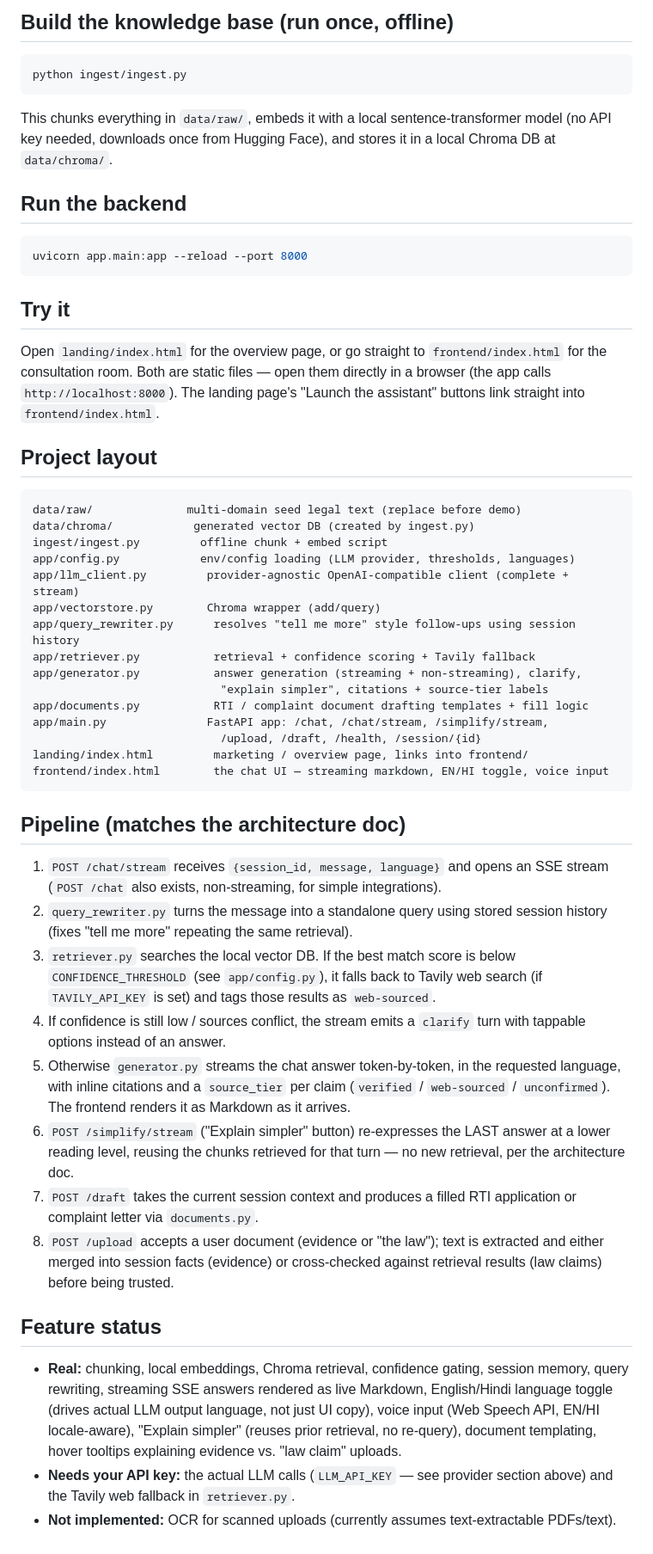
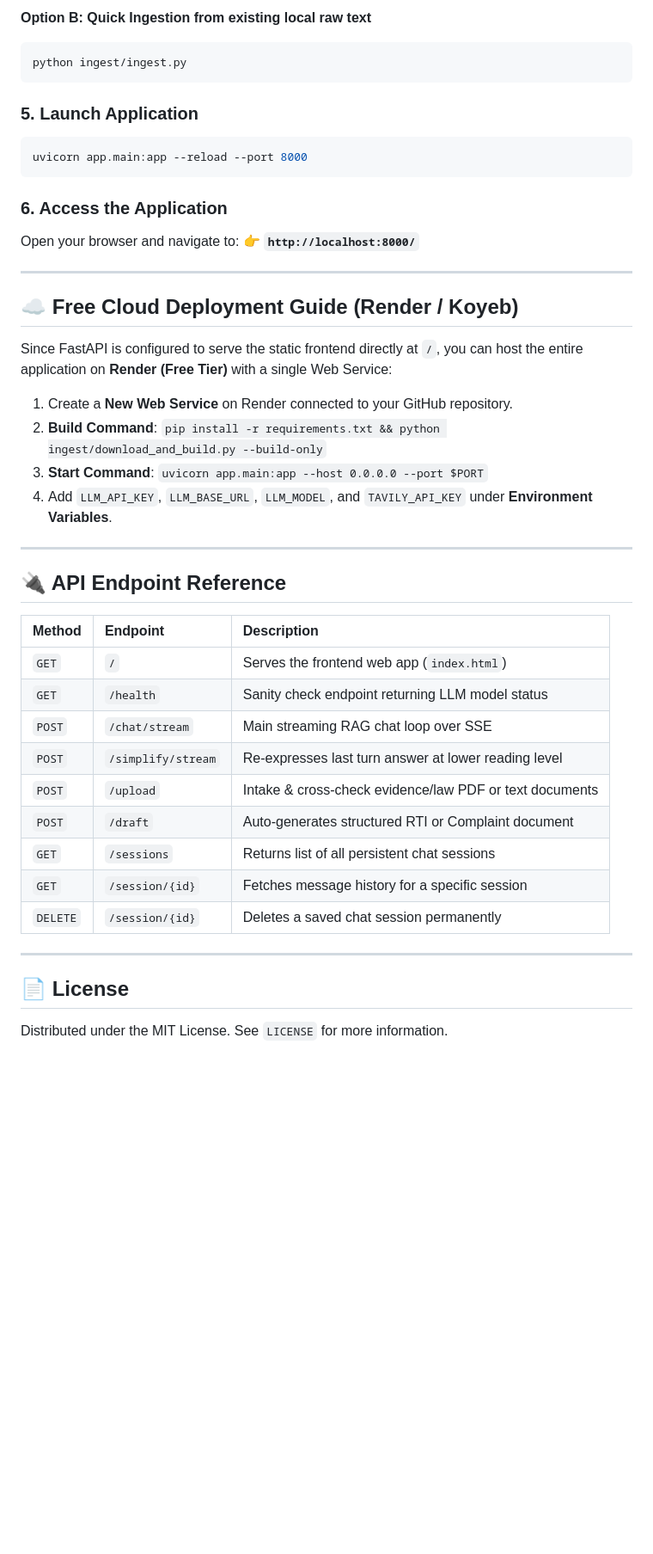
Before and after one commit to 1919-14/nyaya-sahayak, a Markdown page: README.md, the part around one of its changes. Shown at 86% size. Rendered like a GitHub page; blank space fills up the shorter version.

Commit message:
docs: update README.md with hackathon submission checklist, Mermaid architecture diagram, detailed feature breakdown, and local/cloud setup instructions

````diff
--- a/README.md
+++ b/README.md
@@ -43,81 +140,47 @@ change. See the commented examples in `.env.example`.
 
-## Build the knowledge base (run once, offline)
-
+**Option B: Quick Ingestion from existing local raw text**
 ```bash
 python ingest/ingest.py
 ```
 
-This chunks everything in `data/raw/`, embeds it with a local sentence-transformer
-model (no API key needed, downloads once from Hugging Face), and stores it in a
-local Chroma DB at `data/chroma/`.
-
-## Run the backend
-
+### 5. Launch Application
 ```bash
 uvicorn app.main:app --reload --port 8000
 ```
 
-## Try it
+### 6. Access the Application
+Open your browser and navigate to:
+👉 **`http://localhost:8000/`**
 
-Open `landing/index.html` for the overview page, or go straight to
-`frontend/index.html` for the consultation room. Both are static files —
-open them directly in a browser (the app calls `http://localhost:8000`).
-The landing page's "Launch the assistant" buttons link straight into
-`frontend/index.html`.
+---
 
-## Project layout
+## ☁️ Free Cloud Deployment Guide (Render / Koyeb)
 
-```
-data/raw/              multi-domain seed legal text (replace before demo)
-data/chroma/            generated vector DB (created by ingest.py)
-ingest/ingest.py         offline chunk + embed script
-app/config.py            env/config loading (LLM provider, thresholds, languages)
-app/llm_client.py         provider-agnostic OpenAI-compatible client (complete + stream)
-app/vectorstore.py        Chroma wrapper (add/query)
-app/query_rewriter.py      resolves "tell me more" style follow-ups using session history
-app/retriever.py           retrieval + confidence scoring + Tavily fallback
-app/generator.py           answer generation (streaming + non-streaming), clarify,
-                            "explain simpler", citations + source-tier labels
-app/documents.py           RTI / complaint document drafting templates + fill logic
-app/main.py               FastAPI app: /chat, /chat/stream, /simplify/stream,
-                            /upload, /draft, /health, /session/{id}
-landing/index.html         marketing / overview page, links into frontend/
-frontend/index.html        the chat UI — streaming markdown, EN/HI toggle, voice input
-```
+Since FastAPI is configured to serve the static frontend directly at `/`, you can host the entire application on **Render (Free Tier)** with a single Web Service:
 
-## Pipeline (matches the architecture doc)
+1. Create a **New Web Service** on Render connected to your GitHub repository.
+2. **Build Command**: `pip install -r requirements.txt && python ingest/download_and_build.py --build-only`
+3. **Start Command**: `uvicorn app.main:app --host 0.0.0.0 --port $PORT`
+4. Add `LLM_API_KEY`, `LLM_BASE_URL`, `LLM_MODEL`, and `TAVILY_API_KEY` under **Environment Variables**.
 
-1. `POST /chat/stream` receives `{session_id, message, language}` and opens an
-   SSE stream (`POST /chat` also exists, non-streaming, for simple integrations).
-2. `query_rewriter.py` turns the message into a standalone query using stored
-   session history (fixes "tell me more" repeating the same retrieval).
-3. `retriever.py` searches the local vector DB. If the best match score is below
-   `CONFIDENCE_THRESHOLD` (see `app/config.py`), it falls back to Tavily web search
-   (if `TAVILY_API_KEY` is set) and tags those results as `web-sourced`.
-4. If confidence is still low / sources conflict, the stream emits a `clarify`
-   turn with tappable options instead of an answer.
-5. Otherwise `generator.py` streams the chat answer token-by-token, in the
-   requested language, with inline citations and a `source_tier` per claim
-   (`verified` / `web-sourced` / `unconfirmed`). The frontend renders it as
-   Markdown as it arrives.
-6. `POST /simplify/stream` ("Explain simpler" button) re-expresses the LAST
-   answer at a lower reading level, reusing the chunks retrieved for that
-   turn — no new retrieval, per the architecture doc.
-7. `POST /draft` takes the current session context and produces a filled RTI
-   application or complaint letter via `documents.py`.
-8. `POST /upload` accepts a user document (evidence or "the law"); text is
-   extracted and either merged into session facts (evidence) or cross-checked
-   against retrieval results (law claims) before being trusted.
+---
 
-## Feature status
+## 🔌 API Endpoint Reference
 
-- **Real:** chunking, local embeddings, Chroma retrieval, confidence gating,
-  session memory, query rewriting, streaming SSE answers rendered as live
-  Markdown, English/Hindi language toggle (drives actual LLM output language,
-  not just UI copy), voice input (Web Speech API, EN/HI locale-aware),
-  "Explain simpler" (reuses prior retrieval, no re-query), document templating,
-  hover tooltips explaining evidence vs. "law claim" uploads.
-- **Needs your API key:** the actual LLM calls (`LLM_API_KEY` — see provider
-  section above) and the Tavily web fallback in `retriever.py`.
-- **Not implemented:** OCR for scanned uploads (currently assumes
-  text-extractable PDFs/text).
+| Method | Endpoint | Description |
+| :--- | :--- | :--- |
+| `GET` | `/` | Serves the frontend web app (`index.html`) |
+| `GET` | `/health` | Sanity check endpoint returning LLM model status |
+| `POST` | `/chat/stream` | Main streaming RAG chat loop over SSE |
+| `POST` | `/simplify/stream` | Re-expresses last turn answer at lower reading level |
+| `POST` | `/upload` | Intake & cross-check evidence/law PDF or text documents |
+| `POST` | `/draft` | Auto-generates structured RTI or Complaint document |
+| `GET` | `/sessions` | Returns list of all persistent chat sessions |
+| `GET` | `/session/{id}` | Fetches message history for a specific session |
+| `DELETE` | `/session/{id}` | Deletes a saved chat session permanently |
+
+---
+
+## 📄 License
+
+Distributed under the MIT License. See `LICENSE` for more information.
````
Also changed, not shown: other parts of README.md (+124 -27 lines).
